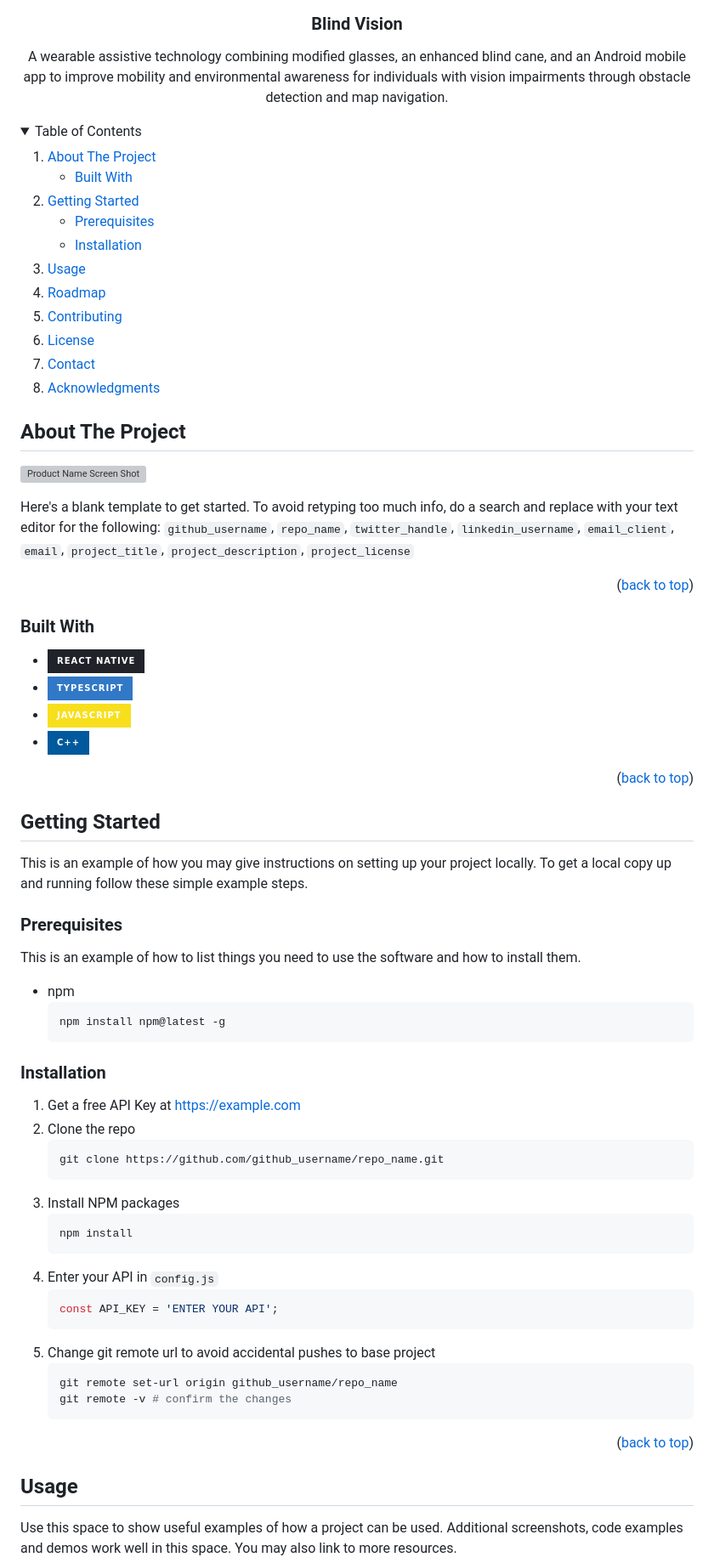
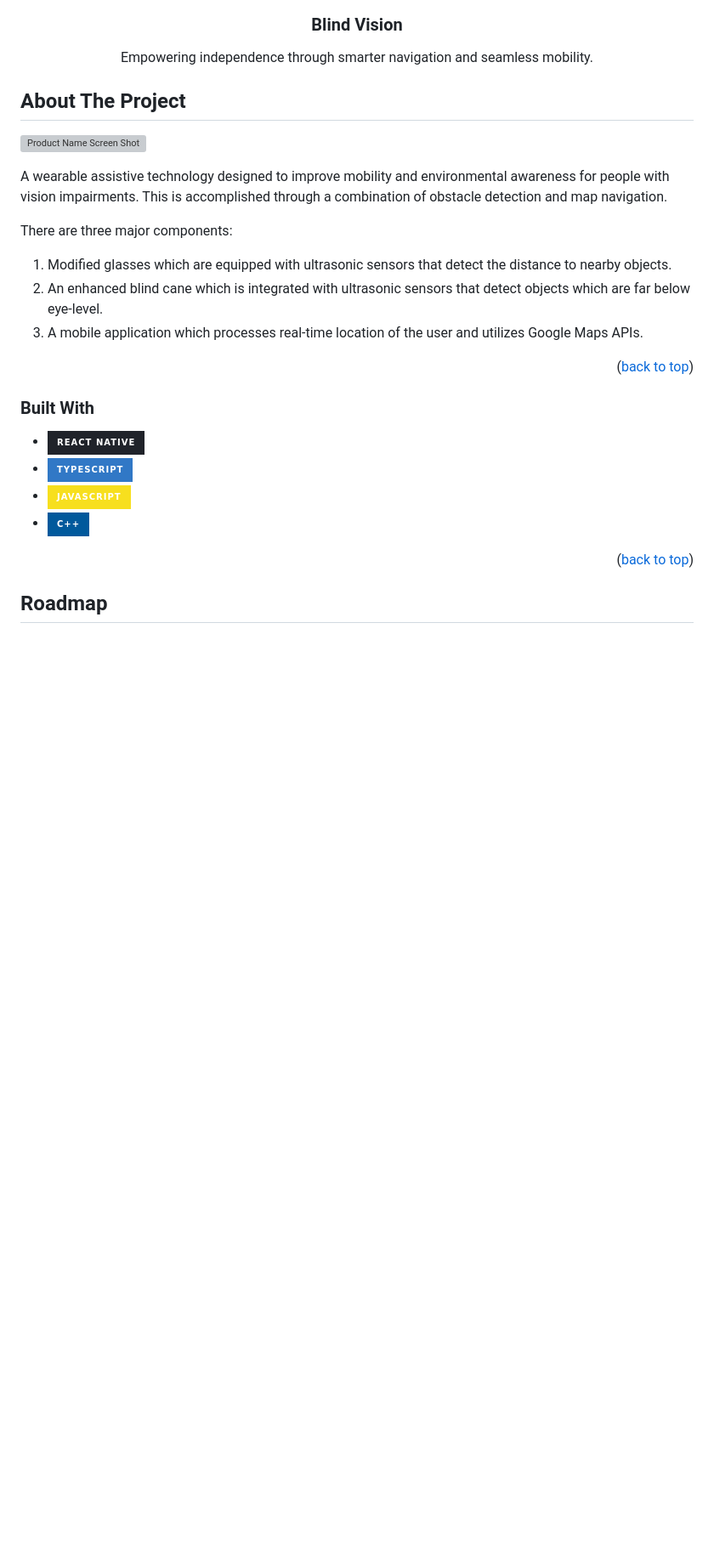
Before and after one commit to ucijakeh2/blind-vision, a Markdown page: README.md, the part around one of its changes. Shown at 85% size. GitHub-like rendering; folded sections open; badges without logos; blank space fills up the shorter version; grey boxes are pictures that could not be loaded.

````diff
--- a/README.md
+++ b/README.md
@@ -31,14 +31,14 @@
 <h3 align="center">Blind Vision</h3>
 
   <p align="center">
-    A wearable assistive technology combining modified glasses, an enhanced blind cane, and an Android mobile app to improve mobility and environmental awareness for individuals with vision impairments through obstacle detection and map navigation.
+    Empowering independence through smarter navigation and seamless mobility.
   </p>
 </div>
 
 
 
 <!-- TABLE OF CONTENTS -->
-<details>
+<!-- <details>
   <summary>Table of Contents</summary>
   <ol>
     <li>
@@ -61,7 +61,7 @@
     <li><a href="#contact">Contact</a></li>
     <li><a href="#acknowledgments">Acknowledgments</a></li>
   </ol>
-</details>
+</details> -->
 
 
 
@@ -70,7 +70,15 @@
 
 [![Product Name Screen Shot][product-screenshot]](https://example.com)
 
-Here's a blank template to get started. To avoid retyping too much info, do a search and replace with your text editor for the following: `github_username`, `repo_name`, `twitter_handle`, `linkedin_username`, `email_client`, `email`, `project_title`, `project_description`, `project_license`
+<!-- Here's a blank template to get started. To avoid retyping too much info, do a search and replace with your text editor for the following: `github_username`, `repo_name`, `twitter_handle`, `linkedin_username`, `email_client`, `email`, `project_title`, `project_description`, `project_license` -->
+
+A wearable assistive technology designed to improve mobility and environmental awareness for people with vision impairments. This is accomplished through a combination of obstacle detection and map navigation.
+
+There are three major components:
+1. Modified glasses which are equipped with ultrasonic sensors that detect the distance to nearby objects.
+2. An enhanced blind cane which is integrated with ultrasonic sensors that detect objects which are far below eye-level.
+3. A mobile application which processes real-time location of the user and utilizes Google Maps APIs.
+
 
 <p align="right">(<a href="#readme-top">back to top</a>)</p>
 
@@ -88,7 +96,7 @@ Here's a blank template to get started. To avoid retyping too much info, do a se
 
 
 <!-- GETTING STARTED -->
-## Getting Started
+<!-- ## Getting Started
 
 This is an example of how you may give instructions on setting up your project locally.
 To get a local copy up and running follow these simple example steps.
@@ -122,12 +130,12 @@ This is an example of how to list things you need to use the software and how to
    git remote -v # confirm the changes
    ```
 
-<p align="right">(<a href="#readme-top">back to top</a>)</p>
+<p align="right">(<a href="#readme-top">back to top</a>)</p> -->
 
 
 
 <!-- USAGE EXAMPLES -->
-## Usage
+<!-- ## Usage
 
 Use this space to show useful examples of how a project can be used. Additional screenshots, code examples and demos work well in this space. You may also link to more resources.
 
````
Also changed, not shown: other parts of README.md (+3 -3 lines).
